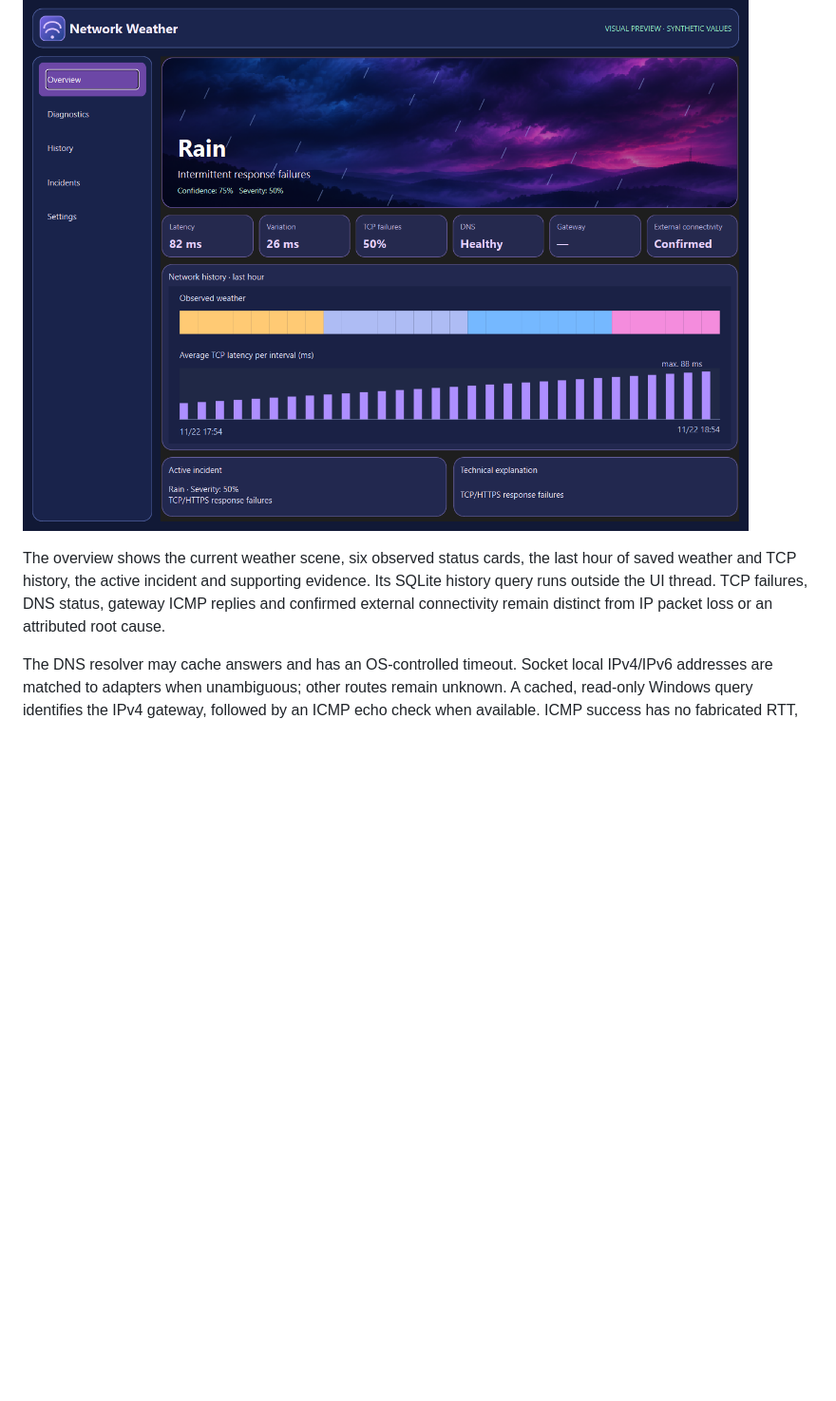
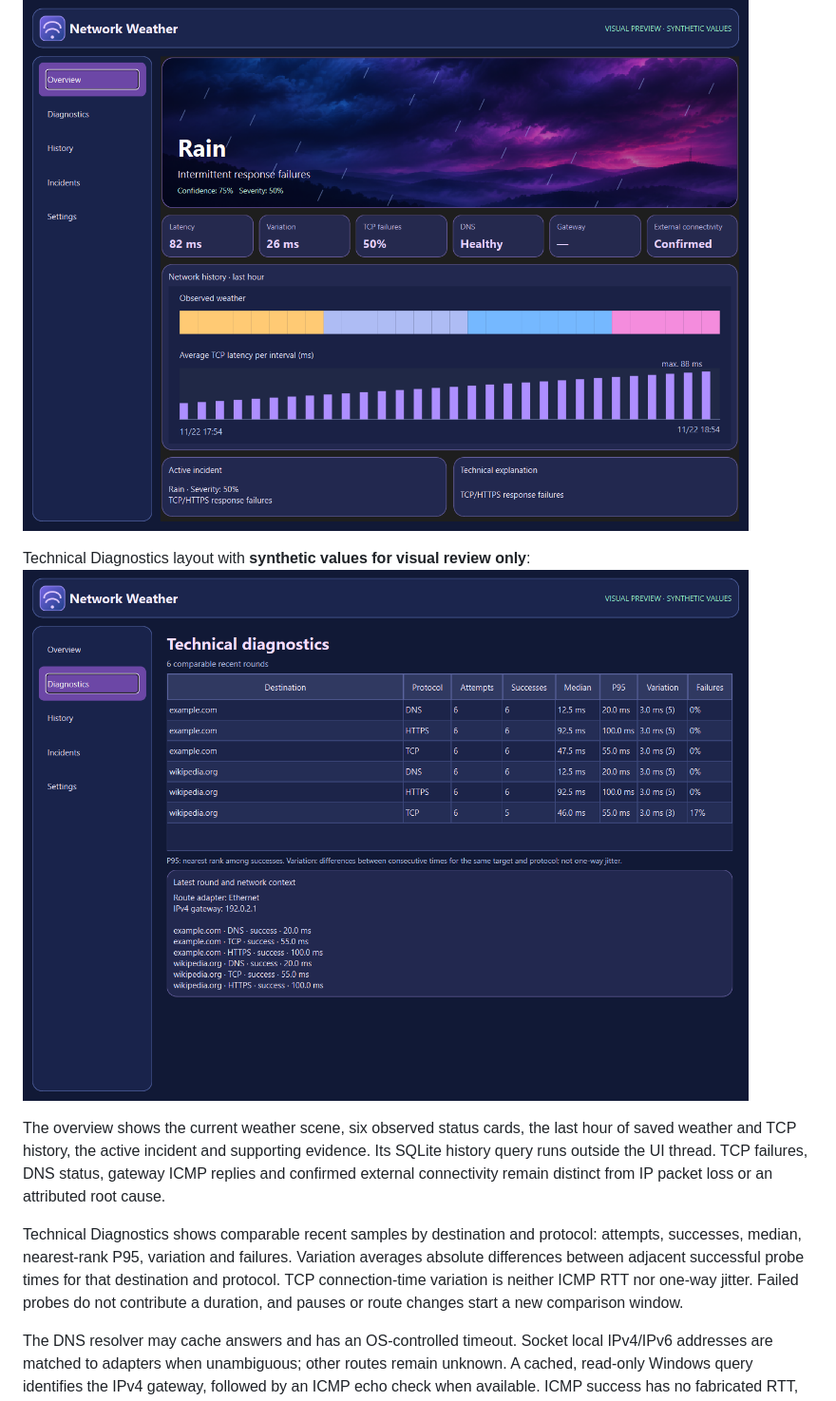
Before and after one commit to santiagorestrepo14/Network_Weather, a Markdown page: README.md, the part around the change. Shown at 95% size. Drawn GitHub-style; pictures changed too: docs/diagnostics-preview.png (added); blank space fills up the shorter version.

Commit message:
Show comparable diagnostics by target and protocol

```diff
--- a/README.md
+++ b/README.md
@@ -36,7 +36,11 @@ Current development preview (visual demo, no measured values): ![Storm widget pr
 
 Expanded overview layout with **synthetic values for visual review only**: ![Network Weather overview preview](docs/overview-preview.png)
 
+Technical Diagnostics layout with **synthetic values for visual review only**: ![Network Weather diagnostics preview](docs/diagnostics-preview.png)
+
 The overview shows the current weather scene, six observed status cards, the last hour of saved weather and TCP history, the active incident and supporting evidence. Its SQLite history query runs outside the UI thread. TCP failures, DNS status, gateway ICMP replies and confirmed external connectivity remain distinct from IP packet loss or an attributed root cause.
+
+Technical Diagnostics shows comparable recent samples by destination and protocol: attempts, successes, median, nearest-rank P95, variation and failures. Variation averages absolute differences between adjacent successful probe times for that destination and protocol. TCP connection-time variation is neither ICMP RTT nor one-way jitter. Failed probes do not contribute a duration, and pauses or route changes start a new comparison window.
 
 The DNS resolver may cache answers and has an OS-controlled timeout. Socket local IPv4/IPv6 addresses are matched to adapters when unambiguous; other routes remain unknown. A cached, read-only Windows query identifies the IPv4 gateway, followed by an ICMP echo check when available. ICMP success has no fabricated RTT, and missing echo does not prove a local outage. TCP/HTTPS failure percentages are protocol-specific and are not IP packet-loss measurements. See [README_ES.md](README_ES.md) for metrics, limitations and the implementation sequence.
 
```
Also changed, not shown: CHANGELOG.md (+1 -0 lines), README_ES.md (+3 -1 lines), 7 other files.
